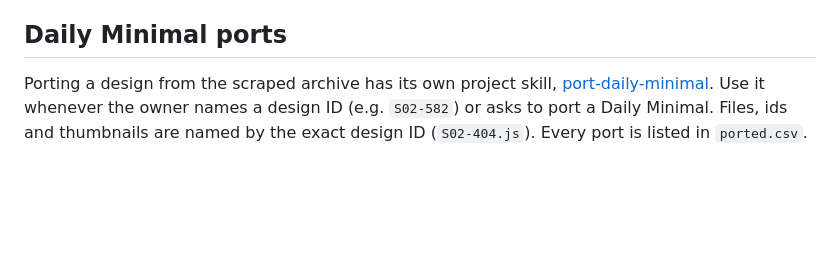
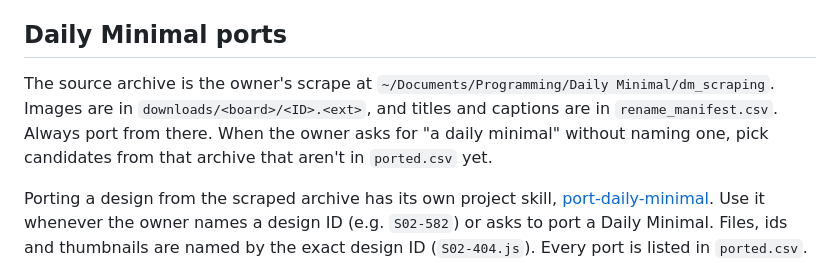
Before and after one commit to grayson-harrington/interactive-wallpaper, a Markdown page: CLAUDE.md, the part around the change. GitHub-like rendering; blank space fills up the shorter version.

Commit message:
CLAUDE.md: name the scraped archive to port Daily Minimals from
Ports always come from the dm_scraping archive, and an unnamed request
means picking unported candidates from it.

Co-Authored-By: Claude Opus 5.5 <noreply@anthropic.com>

```diff
--- a/CLAUDE.md
+++ b/CLAUDE.md
@@ -47,6 +47,12 @@ had to choose something along the way, say so in your report.
 
 ## Daily Minimal ports
 
+The source archive is the owner's scrape at
+`~/Documents/Programming/Daily Minimal/dm_scraping`. Images are in
+`downloads/<board>/<ID>.<ext>`, and titles and captions are in `rename_manifest.csv`.
+Always port from there. When the owner asks for "a daily minimal" without naming
+one, pick candidates from that archive that aren't in `ported.csv` yet.
+
 Porting a design from the scraped archive has its own project skill,
 [port-daily-minimal](.claude/skills/port-daily-minimal/SKILL.md). Use it whenever the
 owner names a design ID (e.g. `S02-582`) or asks to port a Daily Minimal. Files,
```
